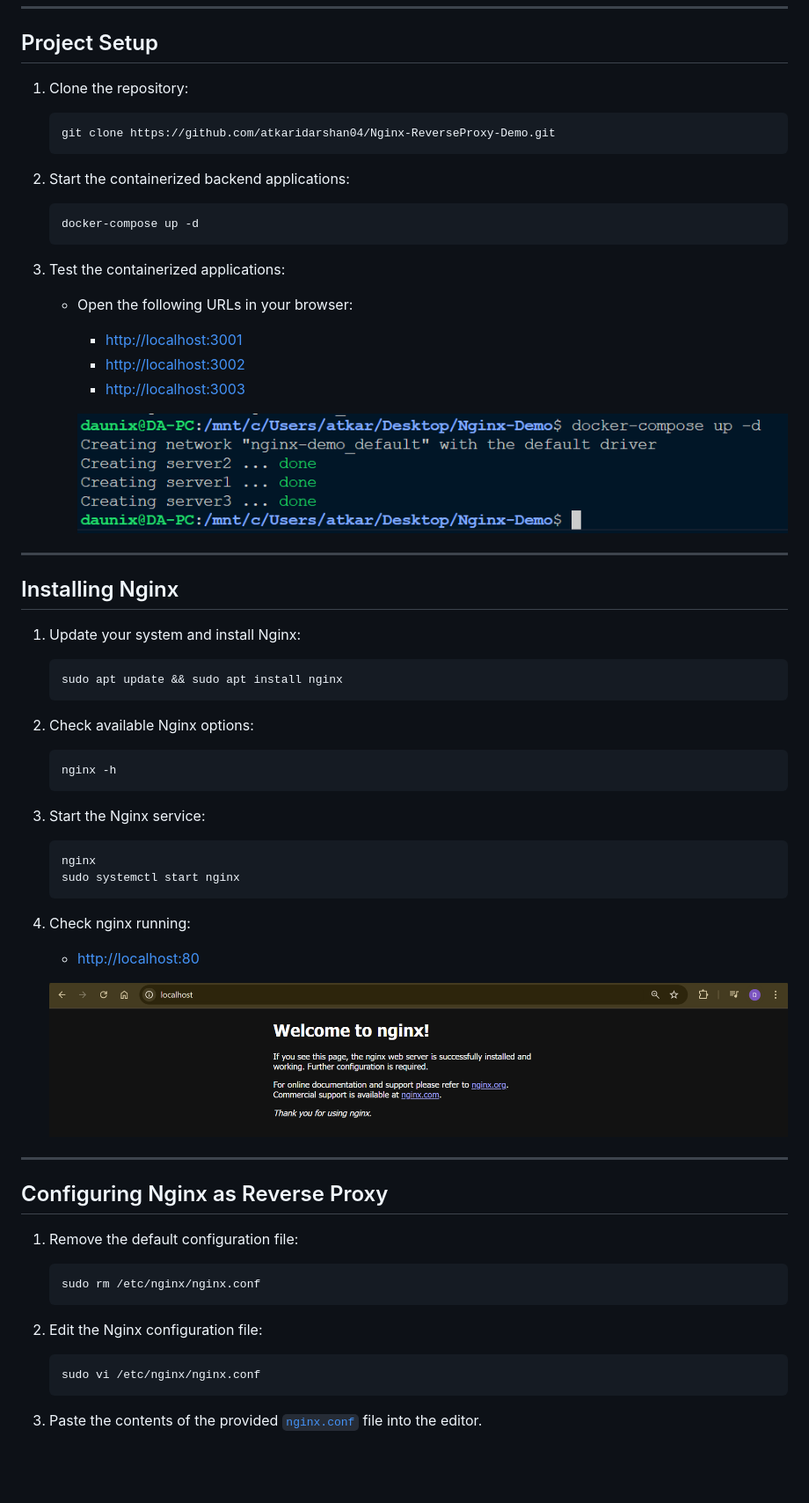
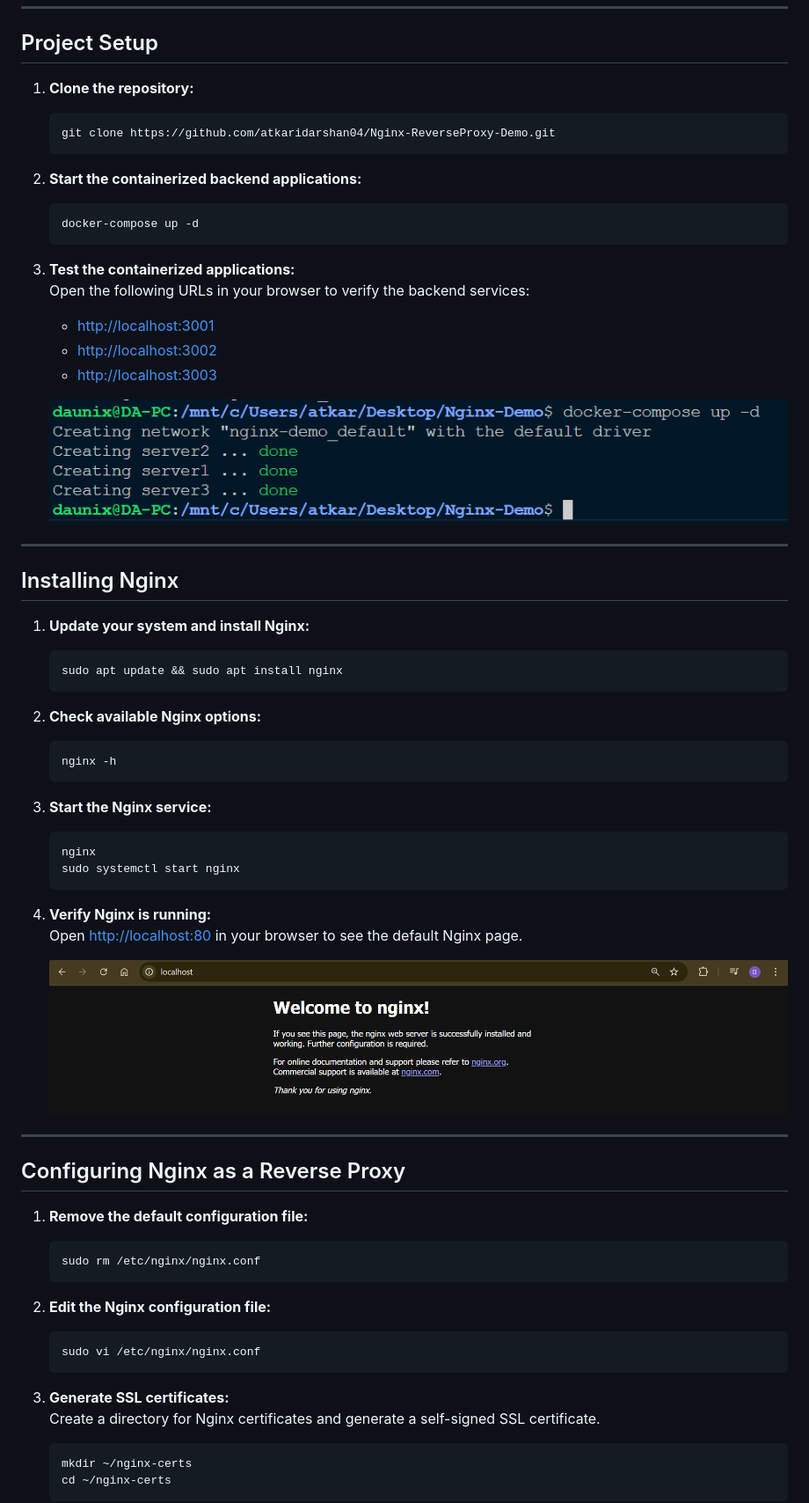
Before and after one commit to atkaridarshan04/Nginx-ReverseProxy-Demo, a Markdown page: README.md, the part around the change printed below. Shown: that part at 88% size. Rendered like a GitHub page; blank space fills up the shorter version.

````diff
--- a/README.md
+++ b/README.md
@@ -6,62 +6,67 @@ This repository demonstrates how to configure **Nginx** as a reverse proxy (load
 
 ## Project Setup
 
-1. Clone the repository:
+1. **Clone the repository:**
    ```bash
    git clone https://github.com/atkaridarshan04/Nginx-ReverseProxy-Demo.git
    ```
 
-2. Start the containerized backend applications:
+2. **Start the containerized backend applications:**
    ```bash
    docker-compose up -d
    ```
 
-3. Test the containerized applications:
-   - Open the following URLs in your browser:
-     - [http://localhost:3001](http://localhost:3001)
-     - [http://localhost:3002](http://localhost:3002)
-     - [http://localhost:3003](http://localhost:3003)
+3. **Test the containerized applications:**
+   Open the following URLs in your browser to verify the backend services:
+   - [http://localhost:3001](http://localhost:3001)
+   - [http://localhost:3002](http://localhost:3002)
+   - [http://localhost:3003](http://localhost:3003)
 
-     ![docker-compose.png](./images/docker-compose.png)
+   ![docker-compose.png](./images/docker-compose.png)
 
 ---
 
 ## Installing Nginx
 
-1. Update your system and install Nginx:
+1. **Update your system and install Nginx:**
    ```bash
    sudo apt update && sudo apt install nginx
    ```
 
-2. Check available Nginx options:
+2. **Check available Nginx options:**
    ```bash
    nginx -h
    ```
 
-3. Start the Nginx service:
+3. **Start the Nginx service:**
    ```bash
    nginx
    sudo systemctl start nginx
    ```
 
-4. Check nginx running:
-    - [http://localhost:80](http://localhost:80)
+4. **Verify Nginx is running:**
+   Open [http://localhost:80](http://localhost:80) in your browser to see the default Nginx page.
 
-    ![nginx-default.png](./images/nginx-default.png)
+   ![nginx-default.png](./images/nginx-default.png)
 
 ---
 
-## Configuring Nginx as Reverse Proxy
+## Configuring Nginx as a Reverse Proxy
 
-1. Remove the default configuration file:
+1. **Remove the default configuration file:**
    ```bash
    sudo rm /etc/nginx/nginx.conf
    ```
 
-2. Edit the Nginx configuration file:
+2. **Edit the Nginx configuration file:**
    ```bash
    sudo vi /etc/nginx/nginx.conf
    ```
 
-3. Paste the contents of the provided [`nginx.conf`](./nginx.conf) file into the editor.
+3. **Generate SSL certificates:**
+   Create a directory for Nginx certificates and generate a self-signed SSL certificate.
+   ```bash
+   mkdir ~/nginx-certs
+   cd ~/nginx-certs
+   ```
 
````
Also changed, not shown: other parts of README.md (+26 -11 lines), images/nginx-creds.png (added), images/nginx-ssl-configured.png (added), 1 other file.
